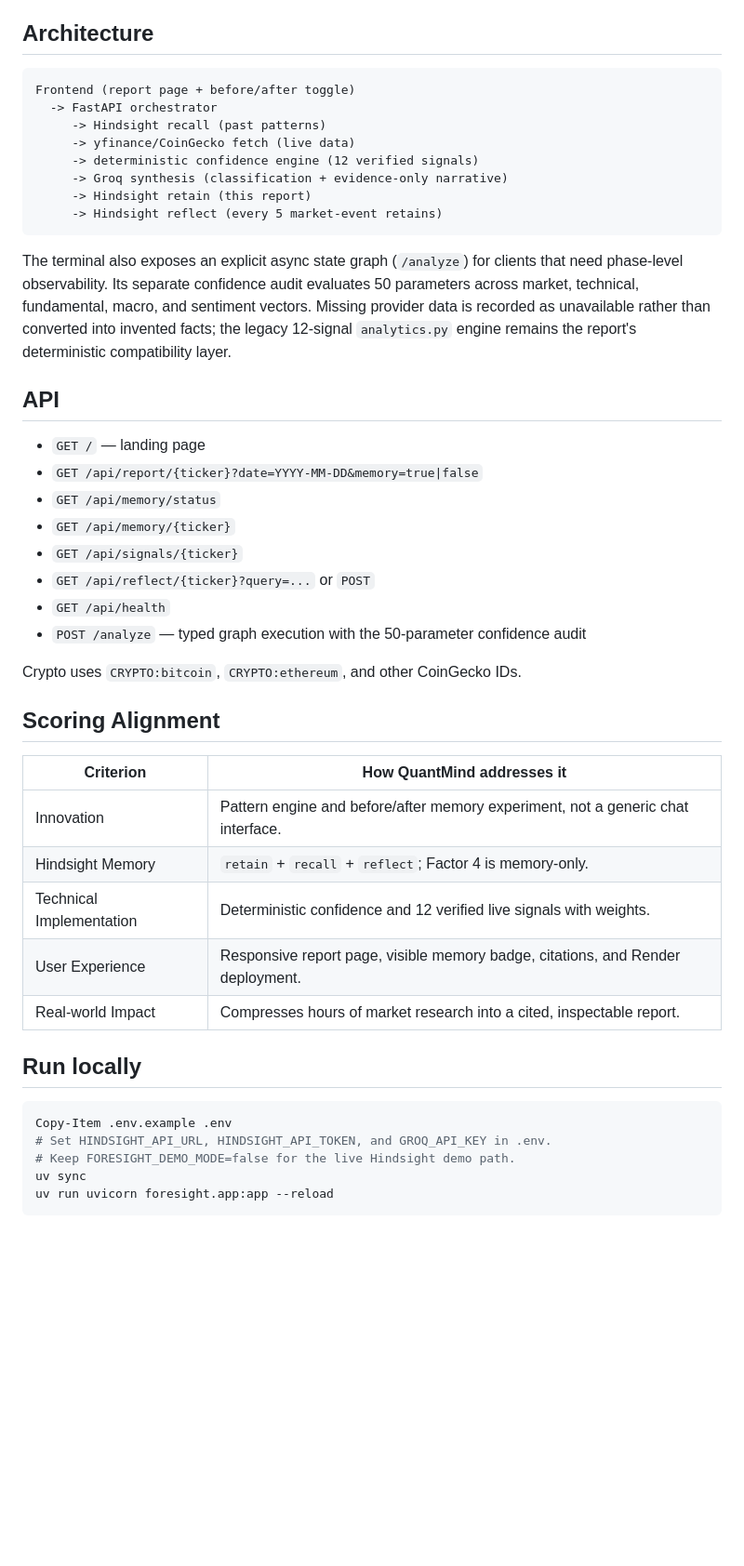
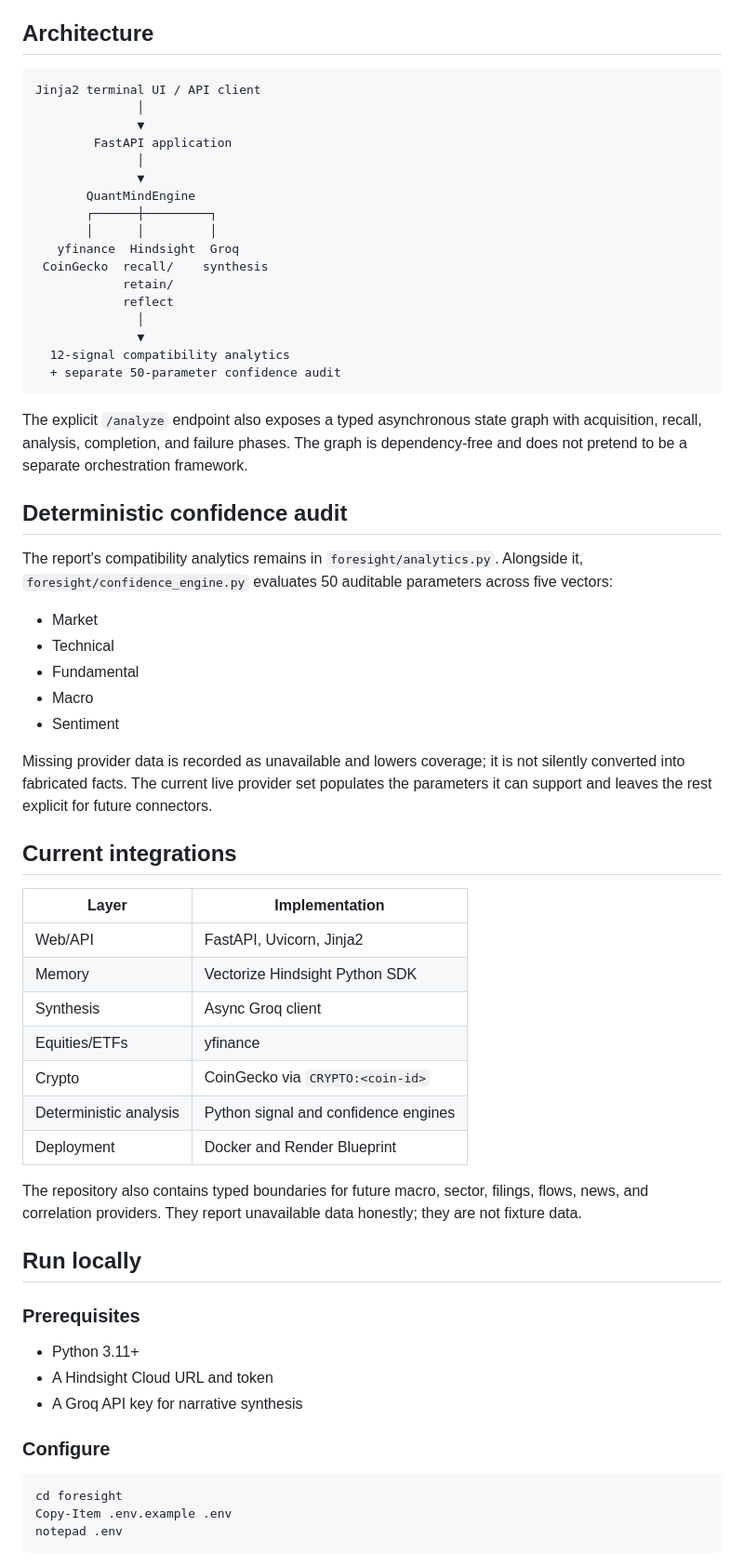
Before and after one commit to 22071a0473-blip/QuantMind, a Markdown page: README.md, the part around one of its changes. Shown at 93% size. Rendered like a GitHub page; blank space fills up the shorter version.

Commit message:
docs: align QuantMind README with hackathon guide
Co-authored-by: Copilot App <223556219+Copilot@users.noreply.github.com>

````diff
--- a/README.md
+++ b/README.md
@@ -28,52 +84,76 @@ from confidence. Add the before/after screenshots to the hackathon submission.
 ## Architecture
 
 ```text
-Frontend (report page + before/after toggle)
-  -> FastAPI orchestrator
-     -> Hindsight recall (past patterns)
-     -> yfinance/CoinGecko fetch (live data)
-     -> deterministic confidence engine (12 verified signals)
-     -> Groq synthesis (classification + evidence-only narrative)
-     -> Hindsight retain (this report)
-     -> Hindsight reflect (every 5 market-event retains)
+Jinja2 terminal UI / API client
+              │
+              ▼
+        FastAPI application
+              │
+              ▼
+       QuantMindEngine
+       ┌──────┼─────────┐
+       │      │         │
+   yfinance  Hindsight  Groq
+ CoinGecko  recall/    synthesis
+            retain/
+            reflect
+              │
+              ▼
+  12-signal compatibility analytics
+  + separate 50-parameter confidence audit
 ```
 
-The terminal also exposes an explicit async state graph (`/analyze`) for clients that
-need phase-level observability. Its separate confidence audit evaluates 50 parameters
-across market, technical, fundamental, macro, and sentiment vectors. Missing provider
-data is recorded as unavailable rather than converted into invented facts; the legacy
-12-signal `analytics.py` engine remains the report's deterministic compatibility layer.
+The explicit `/analyze` endpoint also exposes a typed asynchronous state graph
+with acquisition, recall, analysis, completion, and failure phases. The graph
+is dependency-free and does not pretend to be a separate orchestration
+framework.
 
-## API
+## Deterministic confidence audit
 
-- `GET /` — landing page
-- `GET /api/report/{ticker}?date=YYYY-MM-DD&memory=true|false`
-- `GET /api/memory/status`
-- `GET /api/memory/{ticker}`
-- `GET /api/signals/{ticker}`
-- `GET /api/reflect/{ticker}?query=...` or `POST`
-- `GET /api/health`
-- `POST /analyze` — typed graph execution with the 50-parameter confidence audit
+The report's compatibility analytics remains in `foresight/analytics.py`.
+Alongside it, `foresight/confidence_engine.py` evaluates 50 auditable
+parameters across five vectors:
 
-Crypto uses `CRYPTO:bitcoin`, `CRYPTO:ethereum`, and other CoinGecko IDs.
+- Market
+- Technical
+- Fundamental
+- Macro
+- Sentiment
 
-## Scoring Alignment
+Missing provider data is recorded as unavailable and lowers coverage; it is not
+silently converted into fabricated facts. The current live provider set
+populates the parameters it can support and leaves the rest explicit for
+future connectors.
 
-| Criterion | How QuantMind addresses it |
+## Current integrations
+
+| Layer | Implementation |
 |---|---|
-| Innovation | Pattern engine and before/after memory experiment, not a generic chat interface. |
-| Hindsight Memory | `retain` + `recall` + `reflect`; Factor 4 is memory-only. |
-| Technical Implementation | Deterministic confidence and 12 verified live signals with weights. |
-| User Experience | Responsive report page, visible memory badge, citations, and Render deployment. |
-| Real-world Impact | Compresses hours of market research into a cited, inspectable report. |
+| Web/API | FastAPI, Uvicorn, Jinja2 |
+| Memory | Vectorize Hindsight Python SDK |
+| Synthesis | Async Groq client |
+| Equities/ETFs | yfinance |
+| Crypto | CoinGecko via `CRYPTO:<coin-id>` |
+| Deterministic analysis | Python signal and confidence engines |
+| Deployment | Docker and Render Blueprint |
+
+The repository also contains typed boundaries for future macro, sector,
+filings, flows, news, and correlation providers. They report unavailable data
+honestly; they are not fixture data.
 
 ## Run locally
 
+### Prerequisites
+
+- Python 3.11+
+- A Hindsight Cloud URL and token
+- A Groq API key for narrative synthesis
+
+### Configure
+
 ```powershell
+cd foresight
 Copy-Item .env.example .env
-# Set HINDSIGHT_API_URL, HINDSIGHT_API_TOKEN, and GROQ_API_KEY in .env.
-# Keep FORESIGHT_DEMO_MODE=false for the live Hindsight demo path.
-uv sync
-uv run uvicorn foresight.app:app --reload
+notepad .env
 ```
 
````
Also changed, not shown: other parts of README.md (+182 -21 lines).
